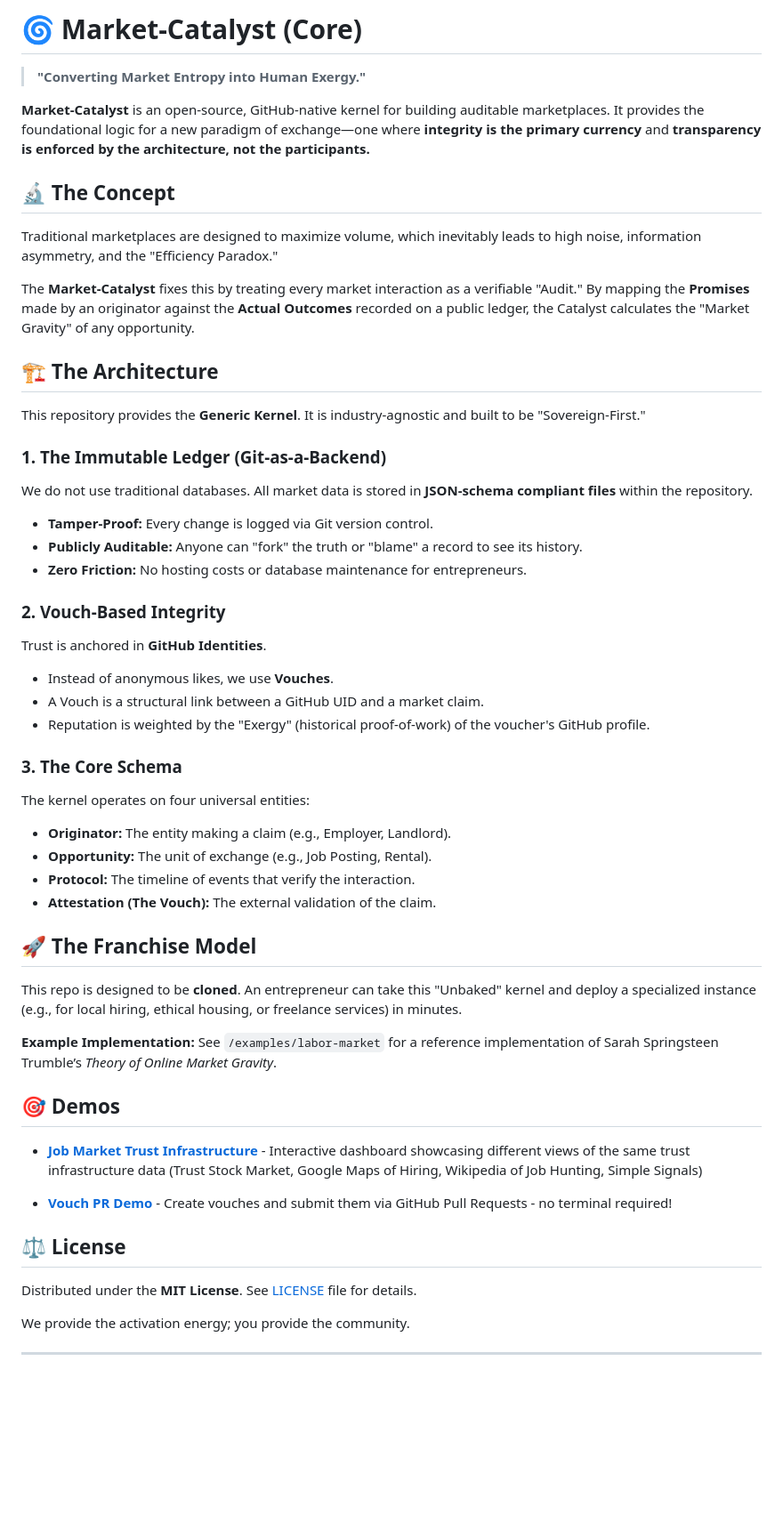
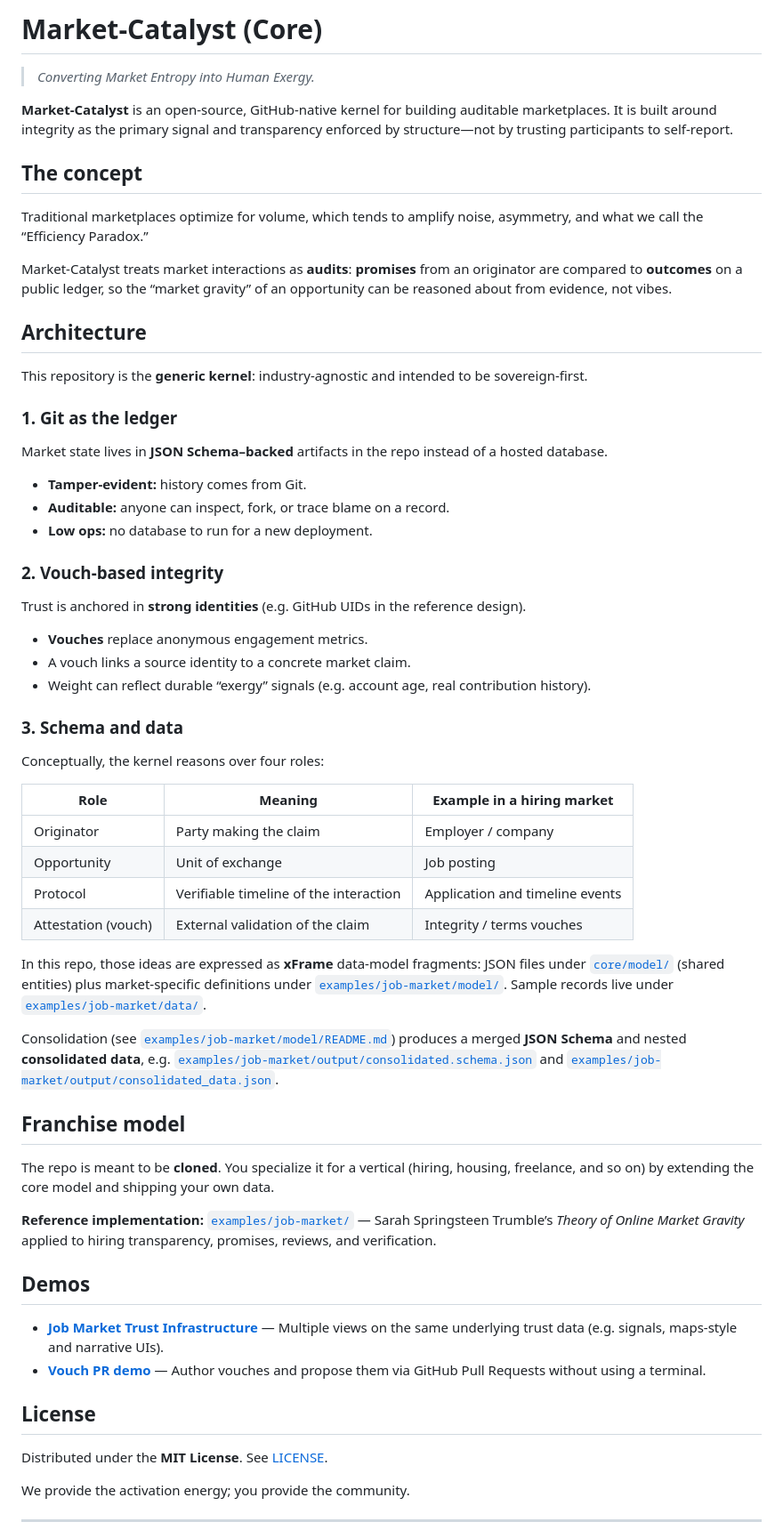
Before and after one commit to exergy-connect/market-catalyst, a Markdown page: README.md, the part around the change. Shown at 89% size. Drawn GitHub-style; blank space fills up the shorter version.

Commit message:
Docs: align root and job-market README with JSON models and Node consolidate
Root README fixes the example path, documents core vs job-market layout and
consolidation outputs, and tightens wording. Job-market model README switches
from YAML/Python to JSON fragments, flat merge for xframe-consolidate, current
artifact names, and an updated nested JSON data example.

Made-with: Cursor

```diff
--- a/README.md
+++ b/README.md
@@ -1,59 +1,64 @@
-# 🌀 Market-Catalyst (Core)
+# Market-Catalyst (Core)
 
-> **"Converting Market Entropy into Human Exergy."**
+> *Converting Market Entropy into Human Exergy.*
 
-**Market-Catalyst** is an open-source, GitHub-native kernel for building auditable marketplaces. It provides the foundational logic for a new paradigm of exchange—one where **integrity is the primary currency** and **transparency is enforced by the architecture, not the participants.**
+**Market-Catalyst** is an open-source, GitHub-native kernel for building auditable marketplaces. It is built around integrity as the primary signal and transparency enforced by structure—not by trusting participants to self-report.
 
-## 🔬 The Concept
+## The concept
 
-Traditional marketplaces are designed to maximize volume, which inevitably leads to high noise, information asymmetry, and the "Efficiency Paradox."
+Traditional marketplaces optimize for volume, which tends to amplify noise, asymmetry, and what we call the “Efficiency Paradox.”
 
-The **Market-Catalyst** fixes this by treating every market interaction as a verifiable "Audit." By mapping the **Promises** made by an originator against the **Actual Outcomes** recorded on a public ledger, the Catalyst calculates the "Market Gravity" of any opportunity.
+Market-Catalyst treats market interactions as **audits**: **promises** from an originator are compared to **outcomes** on a public ledger, so the “market gravity” of an opportunity can be reasoned about from evidence, not vibes.
 
-## 🏗️ The Architecture
+## Architecture
 
-This repository provides the **Generic Kernel**. It is industry-agnostic and built to be "Sovereign-First."
+This repository is the **generic kernel**: industry-agnostic and intended to be sovereign-first.
 
-### 1. The Immutable Ledger (Git-as-a-Backend)
+### 1. Git as the ledger
 
-We do not use traditional databases. All market data is stored in **JSON-schema compliant files** within the repository.
+Market state lives in **JSON Schema–backed** artifacts in the repo instead of a hosted database.
 
-* **Tamper-Proof:** Every change is logged via Git version control.
-* **Publicly Auditable:** Anyone can "fork" the truth or "blame" a record to see its history.
-* **Zero Friction:** No hosting costs or database maintenance for entrepreneurs.
+- **Tamper-evident:** history comes from Git.
+- **Auditable:** anyone can inspect, fork, or trace blame on a record.
+- **Low ops:** no database to run for a new deployment.
 
-### 2. Vouch-Based Integrity
+### 2. Vouch-based integrity
 
-Trust is anchored in **GitHub Identities**.
+Trust is anchored in **strong identities** (e.g. GitHub UIDs in the reference design).
 
-* Instead of anonymous likes, we use **Vouches**.
-* A Vouch is a structural link between a GitHub UID and a market claim.
-* Reputation is weighted by the "Exergy" (historical proof-of-work) of the voucher's GitHub profile.
+- **Vouches** replace anonymous engagement metrics.
+- A vouch links a source identity to a concrete market claim.
+- Weight can reflect durable “exergy” signals (e.g. account age, real contribution history).
 
-### 3. The Core Schema
+### 3. Schema and data
 
-The kernel operates on four universal entities:
+Conceptually, the kernel reasons over four roles:
 
-* **Originator:** The entity making a claim (e.g., Employer, Landlord).
-* **Opportunity:** The unit of exchange (e.g., Job Posting, Rental).
-* **Protocol:** The timeline of events that verify the interaction.
-* **Attestation (The Vouch):** The external validation of the claim.
+| Role | Meaning | Example in a hiring market |
+|------|---------|----------------------------|
+| Originator | Party making the claim | Employer / company |
+| Opportunity | Unit of exchange | Job posting |
+| Protocol | Verifiable timeline of the interaction | Application and timeline events |
+| Attestation (vouch) | External validation of the claim | Integrity / terms vouches |
 
-## 🚀 The Franchise Model
+In this repo, those ideas are expressed as **xFrame** data-model fragments: JSON files under [`core/model/`](core/model/) (shared entities) plus market-specific definitions under [`examples/job-market/model/`](examples/job-market/model/). Sample records live under [`examples/job-market/data/`](examples/job-market/data/).
 
-This repo is designed to be **cloned**. An entrepreneur can take this "Unbaked" kernel and deploy a specialized instance (e.g., for local hiring, ethical housing, or freelance services) in minutes.
+Consolidation (see [`examples/job-market/model/README.md`](examples/job-market/model/README.md)) produces a merged **JSON Schema** and nested **consolidated data**, e.g. [`examples/job-market/output/consolidated.schema.json`](examples/job-market/output/consolidated.schema.json) and [`examples/job-market/output/consolidated_data.json`](examples/job-market/output/consolidated_data.json).
 
-**Example Implementation:** See `/examples/labor-market` for a reference implementation of Sarah Springsteen Trumble’s *Theory of Online Market Gravity*.
+## Franchise model
 
-## 🎯 Demos
+The repo is meant to be **cloned**. You specialize it for a vertical (hiring, housing, freelance, and so on) by extending the core model and shipping your own data.
 
-- **[Job Market Trust Infrastructure](https://exergy-connect.github.io/market-catalyst/examples/job-market/)** - Interactive dashboard showcasing different views of the same trust infrastructure data (Trust Stock Market, Google Maps of Hiring, Wikipedia of Job Hunting, Simple Signals)
+**Reference implementation:** [`examples/job-market/`](examples/job-market/) — Sarah Springsteen Trumble’s *Theory of Online Market Gravity* applied to hiring transparency, promises, reviews, and verification.
 
-- **[Vouch PR Demo](https://exergy-connect.github.io/market-catalyst/examples/job-market/vouch-pr-demo.html)** - Create vouches and submit them via GitHub Pull Requests - no terminal required!
+## Demos
 
-## ⚖️ License
+- **[Job Market Trust Infrastructure](https://exergy-connect.github.io/market-catalyst/examples/job-market/)** — Multiple views on the same underlying trust data (e.g. signals, maps-style and narrative UIs).
+- **[Vouch PR demo](https://exergy-connect.github.io/market-catalyst/examples/job-market/vouch-pr-demo.html)** — Author vouches and propose them via GitHub Pull Requests without using a terminal.
 
-Distributed under the **MIT License**. See [LICENSE](LICENSE) file for details.
+## License
+
+Distributed under the **MIT License**. See [LICENSE](LICENSE).
 
 We provide the activation energy; you provide the community.
 
```
Also changed, not shown: 1 other file.
